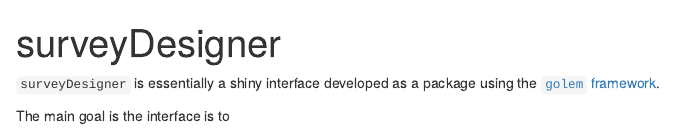
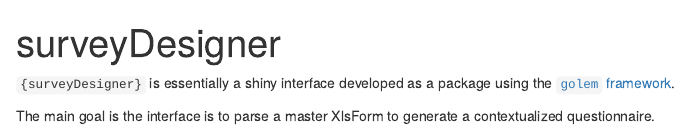
Before and after one commit to unhcr-americas/surveyDesigner, an R Markdown document (vignettes/surveyDesigner.Rmd): the page in a window 1100 px wide, from its top. Rendered offline with R 4.5, knitr and Pandoc, with nearby package versions; drawn as R Markdown's standard HTML page in place of the format the file asks for.

Commit message:
rev - add doc

```diff
--- a/vignettes/surveyDesigner.Rmd
+++ b/vignettes/surveyDesigner.Rmd
@@ -11,7 +11,8 @@
 ---
 
 
-`surveyDesigner` is essentially a shiny interface developed as a package using the [`golem` framework](https://thinkr-open.github.io/golem/).
+
+`{surveyDesigner}` is essentially a shiny interface developed as a package using the [`golem` framework](https://thinkr-open.github.io/golem/).
 
 
-The main goal is the interface is to
+The main goal is the interface is to parse a master XlsForm to generate a contextualized questionnaire.
```
Also changed, not shown: README.md, docs/pkgdown.yml (added), 15 other files.
